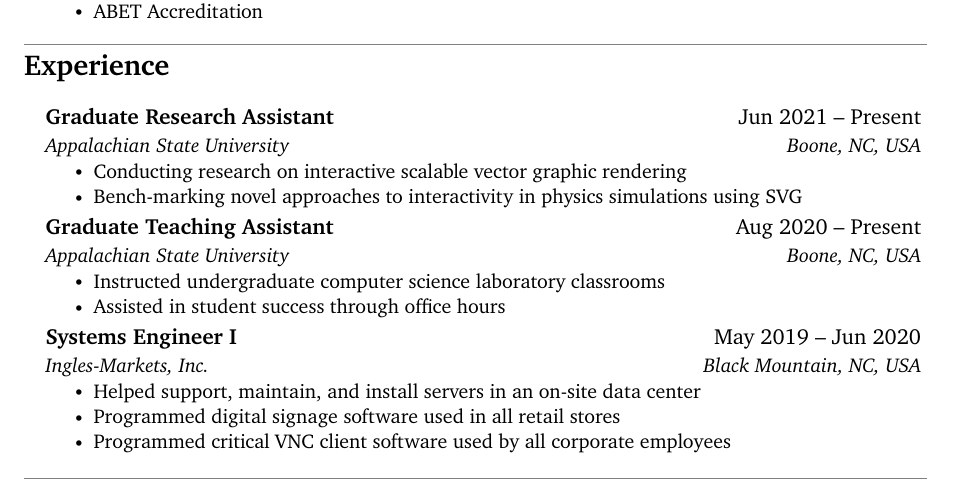
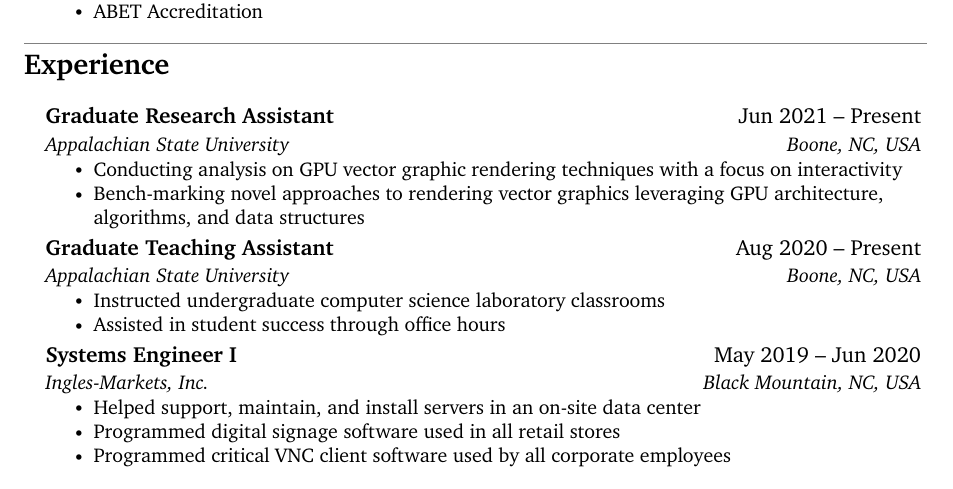
Before and after one commit to simbleau/resume, a LaTeX CV (resume.tex): part of the page, cut so that both start at the same text. The pictures show the PDF file Imbleau.pdf that the author committed with the source.

Commit message:
Adjusted description for GRA

```diff
--- a/resume.tex
+++ b/resume.tex
@@ -165,8 +165,8 @@
       {Graduate Research Assistant}{Jun 2021 -- Present}
       {Appalachian State University}{Boone, NC, USA}
       \resumeItemListStart
-        \resumeItem{Conducting research on interactive scalable vector graphic rendering}
-        \resumeItem{Bench-marking novel approaches to interactivity in physics simulations using SVG}
+	\resumeItem{Conducting analysis on GPU vector graphic rendering techniques with a focus on interactivity}
+	\resumeItem{Bench-marking novel approaches to rendering vector graphics leveraging GPU architecture, algorithms, and data structures}
       \resumeItemListEnd
 
     \resumeSubheading
```
Also changed, not shown: Imbleau.pdf.
